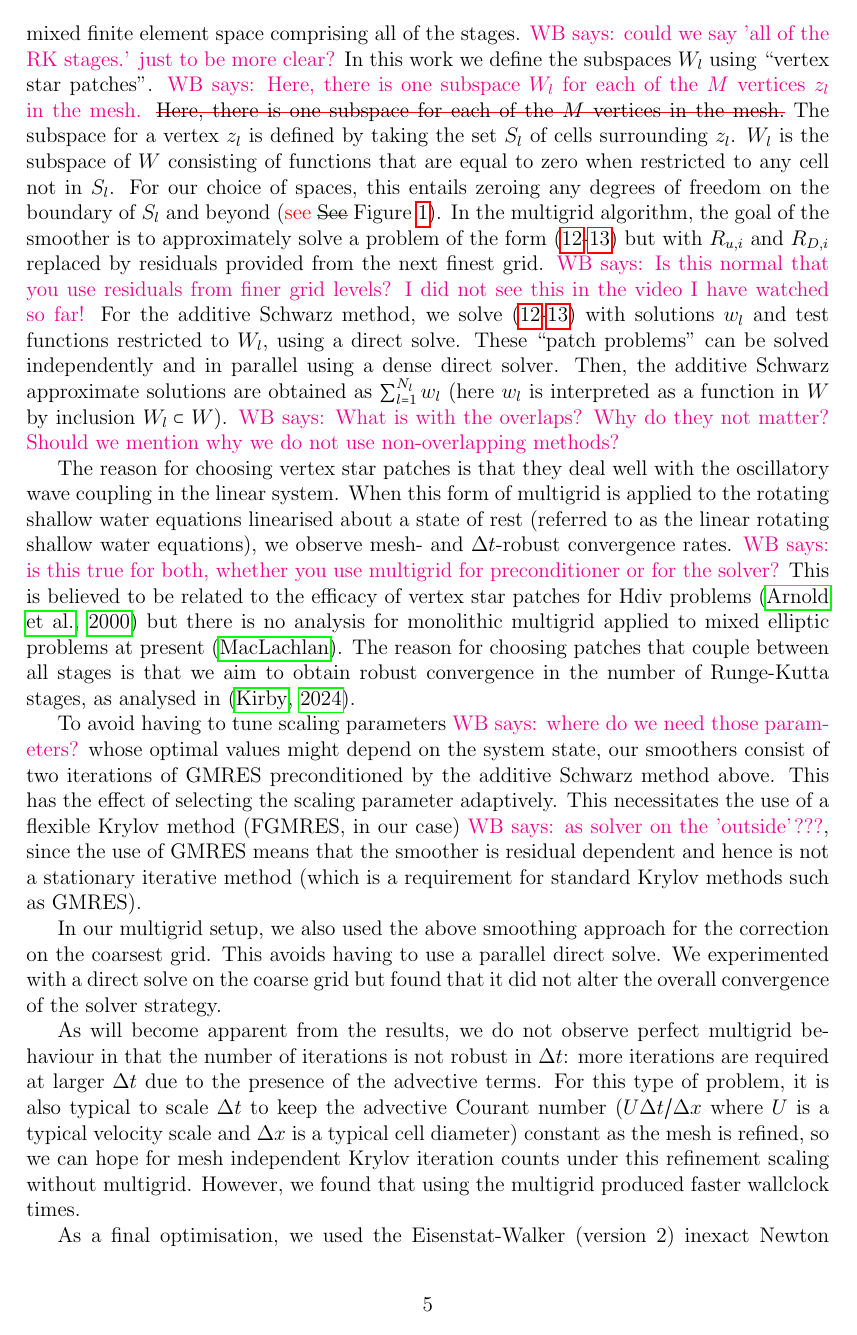
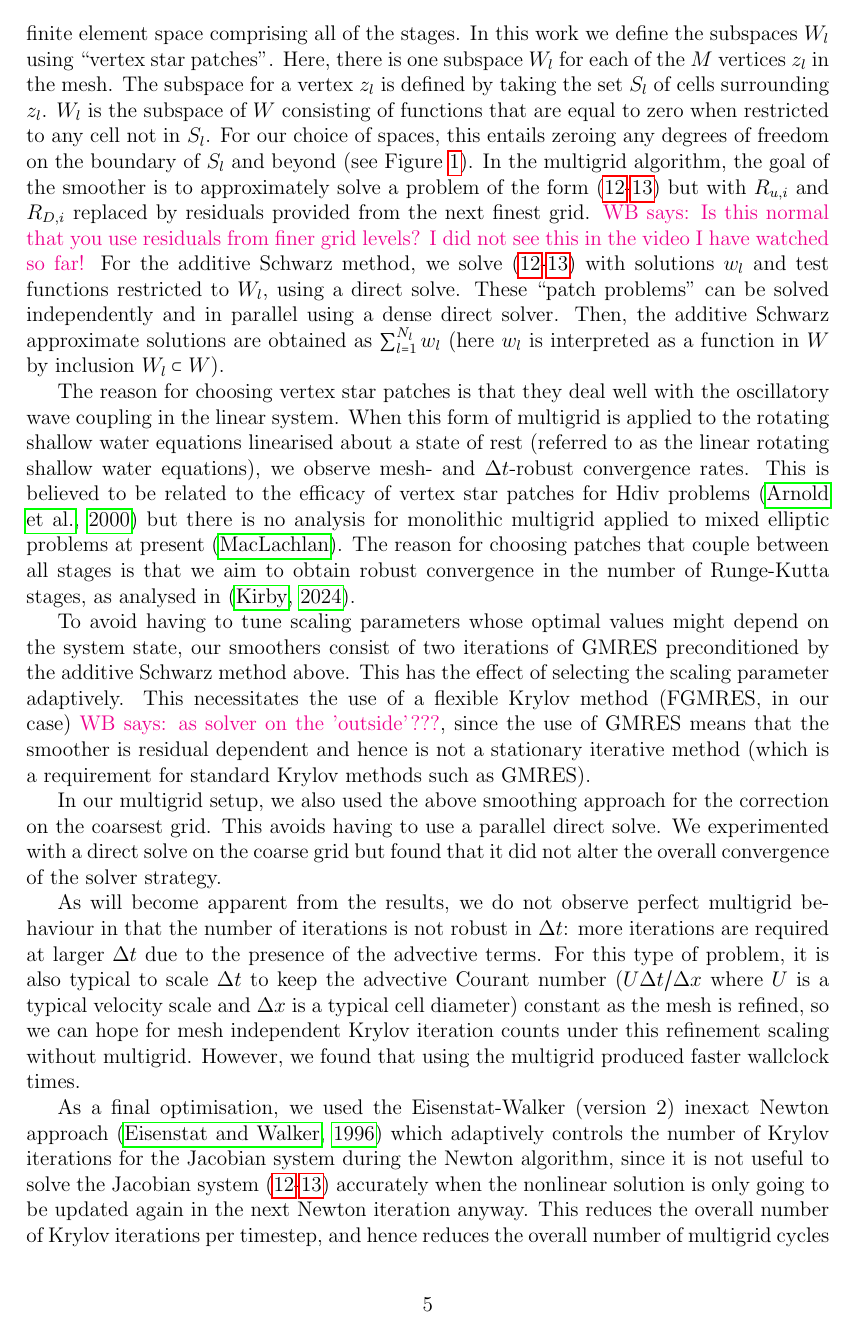
Before and after one commit to werner-bauer/article_irksome_for_gfd, a LaTeX paper (irksome_for_gfd.tex): page 5 of 21. Compiled offline with pdfLaTeX.

Commit message:
clarified some comments

```diff
--- a/irksome_for_gfd.tex
+++ b/irksome_for_gfd.tex
@@ -320,19 +318,16 @@ For smoothers on each level, we used an additive Schwarz method that
 is built using overlapping subspaces $W_l=V_l\times Q_l \subset W =
 \prod_{i=1}^s\left(V \times Q\right)$, $l=1,\ldots,N_l$, where $W$ is
 the mixed finite element space comprising all of the stages.
-\werner{could we say 'all of the RK stages.' just to be more clear?}
 In this work we define the subspaces $W_l$ using ``vertex
 star patches''.
-\werner{Here, there is one subspace $W_l$ for each of the $M$
-vertices $z_l$ in the mesh.}
-\st{Here, there is one subspace for each of the $M$
-vertices in the mesh.}
+Here, there is one subspace $W_l$ for each of the $M$
+vertices $z_l$ in the mesh.
 The subspace for a vertex $z_l$ is defined by
 taking the set $S_l$ of cells surrounding $z_l$. $W_l$ is the subspace
 of $W$ consisting of functions that are equal to zero when restricted
 to any cell not in $S_l$. For our choice of spaces, this entails
 zeroing any degrees of freedom on the boundary of $S_l$ and beyond
-(\checkit{see} \st{See} Figure \ref{fig:patch}). In the multigrid algorithm, the goal of
+(see Figure \ref{fig:patch}). In the multigrid algorithm, the goal of
 the smoother is to approximately solve a problem of the form
 (\ref{eq:u J}-\ref{eq:D J}) but with $R_{u,i}$ and $R_{D,i}$ replaced
 by residuals provided from the next finest grid.
@@ -345,9 +340,7 @@ parallel using a dense direct solver.  Then, the additive Schwarz
 approximate solutions are obtained as $\sum_{l=1}^{N_l}w_l$ (here
 $w_l$ is interpreted as a function in $W$ by inclusion $W_l\subset
 W$).
-\werner{What is with the overlaps? Why do they not matter?
-Should we mention why we do not use non-overlapping methods?
-}
+
 
 The reason for choosing vertex star patches is that they deal well
 with the oscillatory wave coupling in the linear system. When this
@@ -355,7 +348,6 @@ form of multigrid is applied to the rotating shallow water equations
 linearised about a state of rest (referred to as the linear rotating
 shallow water equations), we observe mesh- and $\Delta t$-robust
 convergence rates.
-\werner{is this true for both, whether you use multigrid for preconditioner or for the solver?}
 This is believed to be related to the efficacy of
 vertex star patches for Hdiv problems \citep{arnold2000multigrid} but
 there is no analysis for monolithic multigrid applied to mixed
@@ -364,7 +356,7 @@ that couple between all stages is that we aim to obtain robust
 convergence in the number of Runge-Kutta stages, as analysed in
 \citep{kirby2024convergence}.
 
-To avoid having to tune scaling parameters \werner{where do we need those parameters?} whose optimal values might
+To avoid having to tune scaling parameters whose optimal values might
 depend on the system state, our smoothers consist of two iterations of
 GMRES preconditioned by the additive Schwarz method above. This has
 the effect of selecting the scaling parameter adaptively.  This
@@ -394,7 +386,7 @@ As a final optimisation, we used the Eisenstat-Walker (version 2)
 inexact Newton approach \citep{eisenstat1996choosing} which adaptively
 controls the number of Krylov iterations for the Jacobian system
 during the Newton algorithm, since it is not useful to solve the
-Jacobian system \werner{should we add equation numbers 12-13?} accurately when the nonlinear solution is only going
+Jacobian system (\ref{eq:u J}-\ref{eq:D J}) accurately when the nonlinear solution is only going
 to be updated again in the next Newton iteration anyway. This reduces the overall
 number of Krylov iterations per timestep, and hence reduces the overall
 number of multigrid cycles which dominate the cost of the method.
```
Also changed, not shown: irksome_for_gfd.tex (19 more changed lines).
